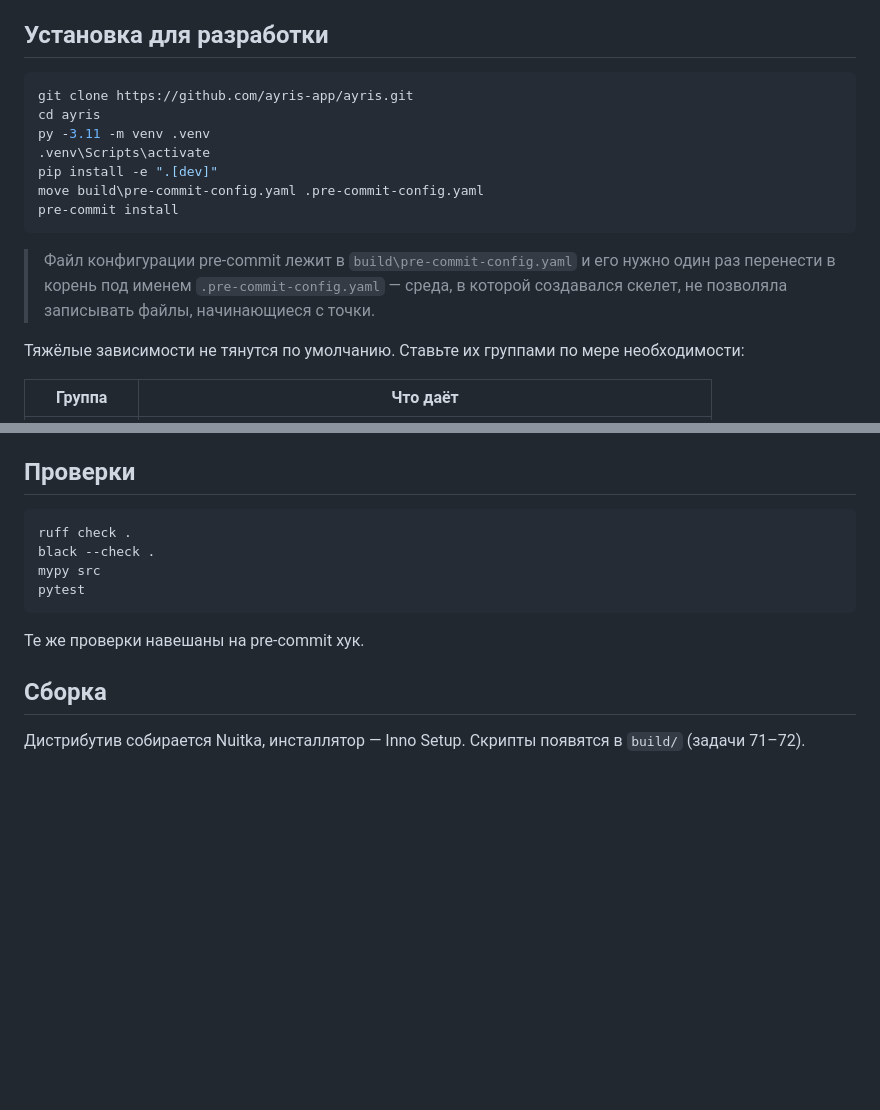
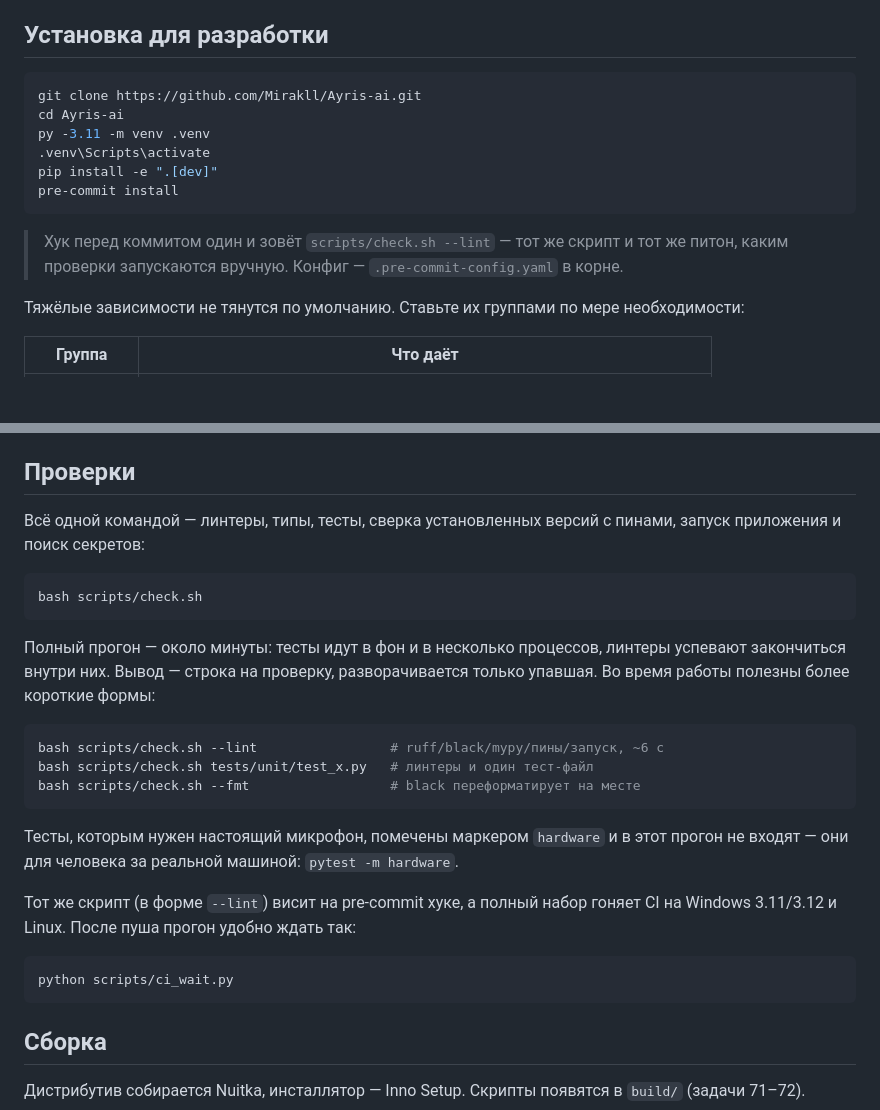
Before and after one commit to Mirakll/Ayris-ai, a Markdown page: README.md, 2 parts joined by grey strips. GitHub-like rendering; blank space fills up the shorter version.

Commit message:
проверки: документация про одну команду, актуальные числа и маркеры

````diff
--- a/README.md
+++ b/README.md
@@ -16,18 +16,17 @@ VoiceAttack, система плагинов и оверлей.
 ## Установка для разработки
 
 ```powershell
-git clone https://github.com/ayris-app/ayris.git
-cd ayris
+git clone https://github.com/Mirakll/Ayris-ai.git
+cd Ayris-ai
 py -3.11 -m venv .venv
 .venv\Scripts\activate
 pip install -e ".[dev]"
-move build\pre-commit-config.yaml .pre-commit-config.yaml
 pre-commit install
 ```
 
-> Файл конфигурации pre-commit лежит в `build\pre-commit-config.yaml` и его нужно
-> один раз перенести в корень под именем `.pre-commit-config.yaml` — среда,
-> в которой создавался скелет, не позволяла записывать файлы, начинающиеся с точки.
+> Хук перед коммитом один и зовёт `scripts/check.sh --lint` — тот же скрипт и тот
+> же питон, каким проверки запускаются вручную. Конфиг — `.pre-commit-config.yaml`
+> в корне.
 
 Тяжёлые зависимости не тянутся по умолчанию. Ставьте их группами по мере
 необходимости:
@@ -68,14 +67,32 @@ python -m ayris
 
 ## Проверки
 
-```powershell
-ruff check .
-black --check .
-mypy src
-pytest
+Всё одной командой — линтеры, типы, тесты, сверка установленных версий с пинами,
+запуск приложения и поиск секретов:
+
+```bash
+bash scripts/check.sh
 ```
 
-Те же проверки навешаны на pre-commit хук.
+Полный прогон — около минуты: тесты идут в фон и в несколько процессов, линтеры
+успевают закончиться внутри них. Вывод — строка на проверку, разворачивается
+только упавшая. Во время работы полезны более короткие формы:
+
+```bash
+bash scripts/check.sh --lint                 # ruff/black/mypy/пины/запуск, ~6 с
+bash scripts/check.sh tests/unit/test_x.py   # линтеры и один тест-файл
+bash scripts/check.sh --fmt                  # black переформатирует на месте
+```
+
+Тесты, которым нужен настоящий микрофон, помечены маркером `hardware` и в этот
+прогон не входят — они для человека за реальной машиной: `pytest -m hardware`.
+
+Тот же скрипт (в форме `--lint`) висит на pre-commit хуке, а полный набор гоняет
+CI на Windows 3.11/3.12 и Linux. После пуша прогон удобно ждать так:
+
+```bash
+python scripts/ci_wait.py
+```
 
 ## Сборка
 
````
Also changed, not shown: AYRIS_CONTEXT.md (+29 -22 lines).
